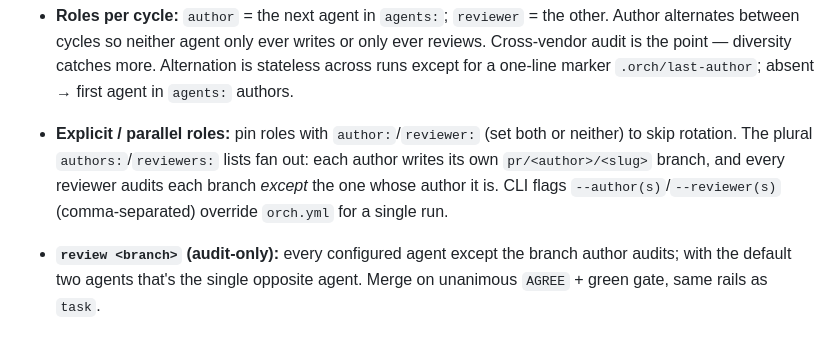
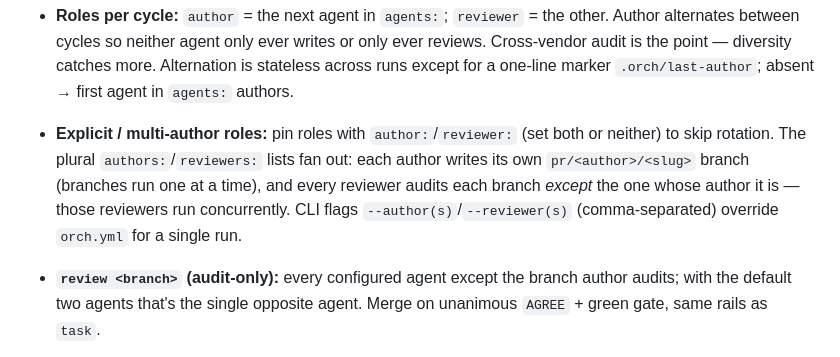
Before and after one commit to bbK1ngSrb/agent-orch, a Markdown page: docs/design.md, the part around the change. Drawn GitHub-style.

Commit message:
docs: clarify author/reviewer execution model
Authors write their branches sequentially (one at a time); only the
reviewers per branch run concurrently. Tighten wording so 'fan out'
isn't misread as parallel authoring.

Co-Authored-By: Claude Opus 4.8 (1M context) <noreply@anthropic.com>

```diff
--- a/docs/design.md
+++ b/docs/design.md
@@ -67,11 +67,12 @@ branch; `pr` is the GitHub PR bridge via `gh`.
   reviews. Cross-vendor audit is the point — diversity catches more. Alternation is
   stateless across runs except for a one-line marker `.orch/last-author`; absent →
   first agent in `agents:` authors.
-- **Explicit / parallel roles:** pin roles with `author:`/`reviewer:` (set both or
+- **Explicit / multi-author roles:** pin roles with `author:`/`reviewer:` (set both or
   neither) to skip rotation. The plural `authors:`/`reviewers:` lists fan out: each
-  author writes its own `pr/<author>/<slug>` branch, and every reviewer audits each
-  branch *except* the one whose author it is. CLI flags `--author(s)`/`--reviewer(s)`
-  (comma-separated) override `orch.yml` for a single run.
+  author writes its own `pr/<author>/<slug>` branch (branches run one at a time), and
+  every reviewer audits each branch *except* the one whose author it is — those
+  reviewers run concurrently. CLI flags `--author(s)`/`--reviewer(s)` (comma-separated)
+  override `orch.yml` for a single run.
 - **`review <branch>` (audit-only):** every configured agent except the branch author
   audits; with the default two agents that's the single opposite agent. Merge on
   unanimous `AGREE` + green gate, same rails as `task`.
```
